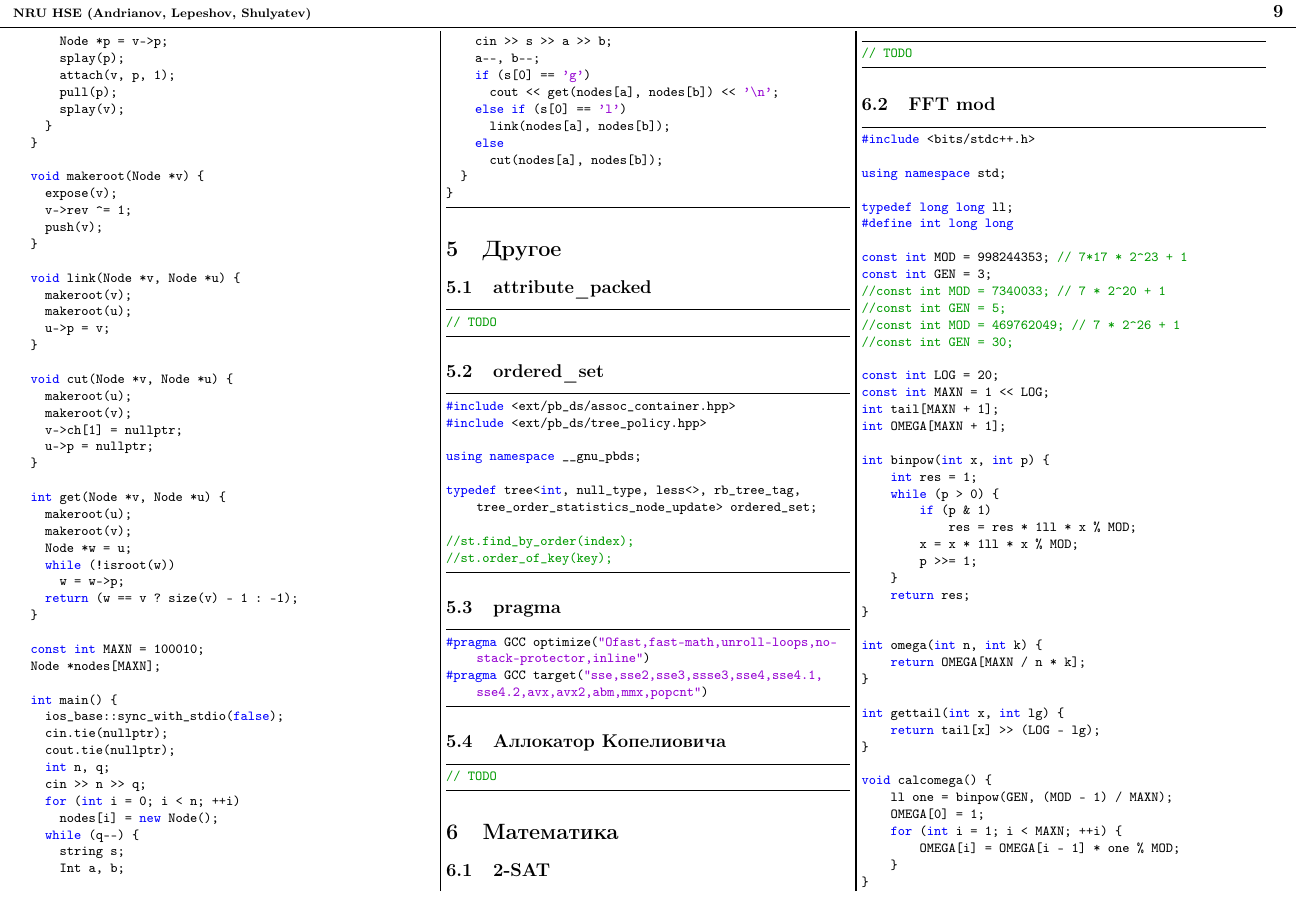
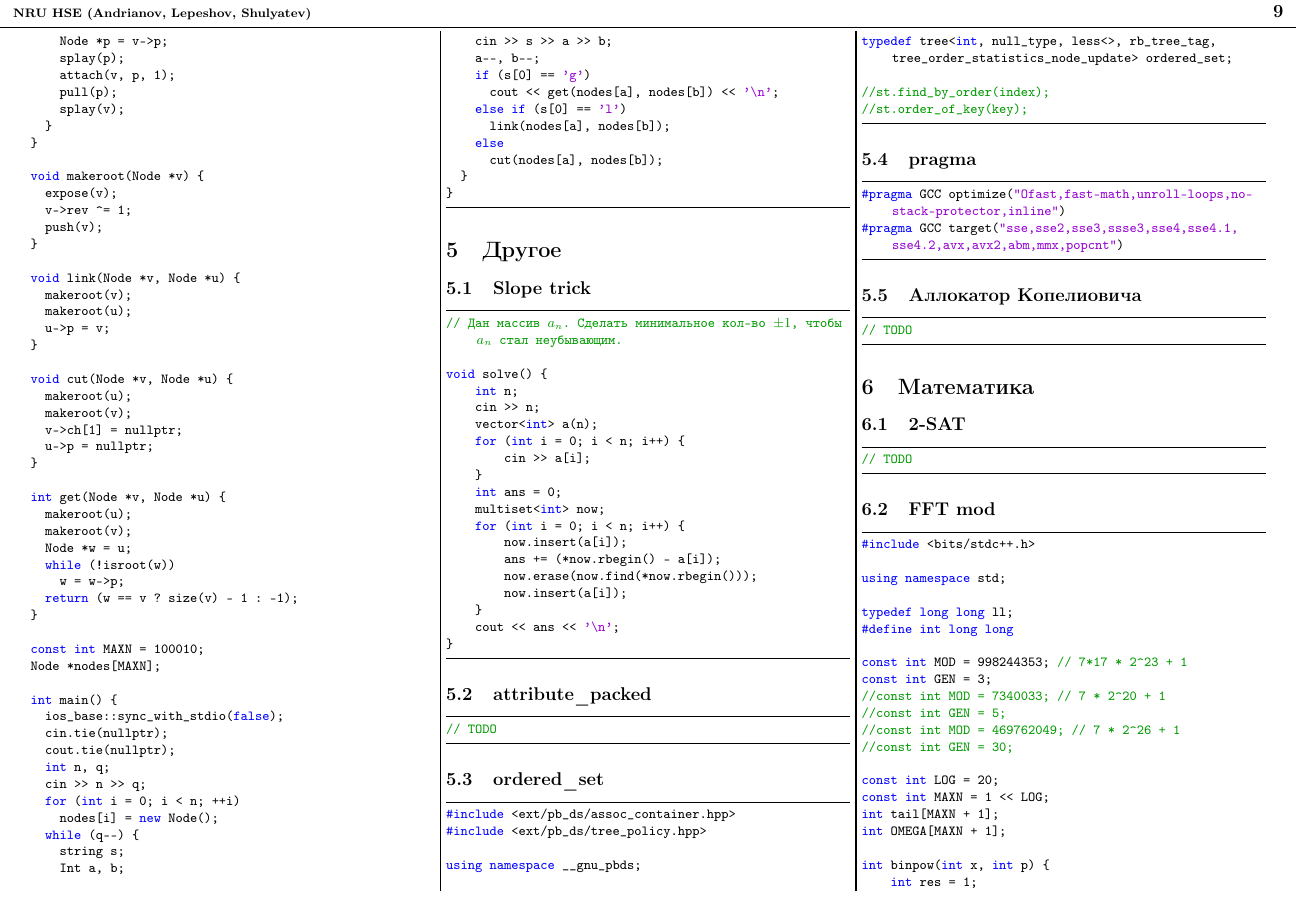
Before and after one commit to crazyilian/muffix-sassif-trd, a LaTeX document (teambook.tex): page 9 of 16. Compiled offline with pdfLaTeX.

Commit message:
[fix]: use green latex formulas. Better name for slope trick

```diff
--- a/teambook.tex
+++ b/teambook.tex
@@ -59,6 +59,7 @@
     keywordstyle=\color{blue},
     commentstyle=\color{dkgreen},
     stringstyle=\color{mauve},
+    escapebegin=\color{dkgreen},
     breaklines=true,
     breakatwhitespace=false,
     tabsize=2,
@@ -1296,6 +1297,29 @@ int main() {
 
 \section{Другое}
 
+\subsection{Slope trick}
+\begin{lstlisting}[language=C++]
+// Дан массив $a_n$. Сделать минимальное кол-во $\pm 1$, чтобы $a_n$ стал неубывающим.
+
+void solve() {
+    int n;
+    cin >> n;
+    vector<int> a(n);
+    for (int i = 0; i < n; i++) {
+        cin >> a[i];
+    }
+    int ans = 0;
+    multiset<int> now;
+    for (int i = 0; i < n; i++) {
+        now.insert(a[i]);
+        ans += (*now.rbegin() - a[i]);
+        now.erase(now.find(*now.rbegin()));
+        now.insert(a[i]);
+    }
+    cout << ans << '\n';
+}
+\end{lstlisting}
+
 \subsection{attribute\_packed}
 \begin{lstlisting}[language=C++]
 // TODO
```
Also changed, not shown: codes/Другое/Slope trick.cpp (renamed from codes/Другое/Минимальное +-1 сделать неубывающим.cpp, +2 -0 lines), notebook-generator/template_header.tex (+1 -0 lines), teambook.pdf.
